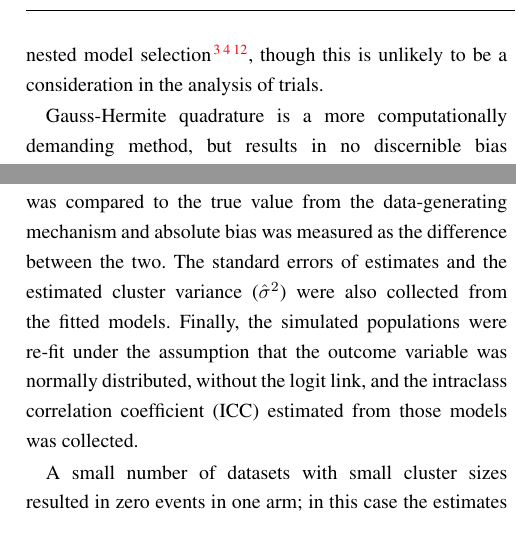
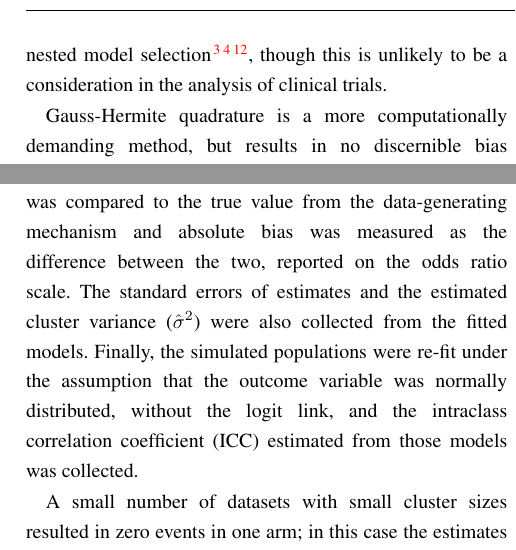
Before and after one commit to joshua-nugent/papers, a LaTeX document (PQL/main.tex): two parts of the columns of pages 2 and 3 of 6, joined at a grey line, cut so that both start at the same text. Compiled offline with pdfLaTeX.

Commit message:
minor language changes

```diff
--- a/PQL/main.tex
+++ b/PQL/main.tex
@@ -50,7 +50,7 @@ Generalized linear mixed models (GLMMs) are a commonly used method for analyzing
 
 The optimization problem of fitting a GLMM to data is a non-trivial task. Two common numerical methods for estimating the coefficients are \textit{penalized quasi-likelihood} (PQL) \cite{wolfinger_generalized_1993} and \textit{Gauss-Hermite quadrature} (GHQ). A third method, the Laplace approximation, is equivalent in this case to a special case of GHQ\cite{liu_note_1994}. Other methods, such as Newton quadrature, Monte Carlo integration, and Markov Chain Monte Carlo can be used as well \cite{zhang_fitting_2011}, but since popular statistical software packages use PQL and GHQ in their standard GLMM fitting algorithms, we will focus on those in this paper. The full mathematical details of these three main methods have been elaborated in other sources \cite{wolfinger_generalized_1993}\cite{pinheiro_efficient_2006}, and an overview of the technical aspects of GLMMs and the algorithms is given in the Supplemental Material.
 
-Penalized quasi-likelihood was popularized by Breslow and Clayton\cite{breslow_approximate_1993}, though similar methods were developed by others\cite{zeger_models_1988}\cite{engel_simple_1994} around the same time. Though it is computationally efficient, especially for models with many random effects, PQL can induce bias in certain cases, in particular when the response variable distribution is far from normal\cite{agresti_categorical_2013}\cite{rodriguez_assessment_1995}\cite{breslow_bias_1995}\cite{lin_bias_1996}. Additionally, PQL produces Wald-type test statistics, not true likelihoods, making it unsuitable for use in the likelihood ratio test (LRT). Thus, is cannot be used for LRT-based nested model selection\cite{zhang_fitting_2011}\cite{pinheiro_efficient_2006}\cite{ng_estimation_2006}, though this is unlikely to be a consideration in the analysis of trials.
+Penalized quasi-likelihood was popularized by Breslow and Clayton\cite{breslow_approximate_1993}, though similar methods were developed by others\cite{zeger_models_1988}\cite{engel_simple_1994} around the same time. Though it is computationally efficient, especially for models with many random effects, PQL can induce bias in certain cases, in particular when the response variable distribution is far from normal\cite{agresti_categorical_2013}\cite{rodriguez_assessment_1995}\cite{breslow_bias_1995}\cite{lin_bias_1996}. Additionally, PQL produces Wald-type test statistics, not true likelihoods, making it unsuitable for use in the likelihood ratio test (LRT). Thus, is cannot be used for LRT-based nested model selection\cite{zhang_fitting_2011}\cite{pinheiro_efficient_2006}\cite{ng_estimation_2006}, though this is unlikely to be a consideration in the analysis of clinical trials.
 
 Gauss-Hermite quadrature is a more computationally demanding method, but results in no discernible bias to coefficient estimates, and can produce true likelihood statistics for model comparison. The accuracy with which it computes the model fit is a function of how many \textit{quadrature points} are used. All else being equal, the computation time is roughly proportional to $(N_q)^u$, where $N_q$ is the number of quadrature points and $u$ is the number of random effects at all levels of the model \cite{statacorp_stata_2017}\cite{pinheiro_efficient_2006}. For a model with 4 random effects and 5 quadrature points, $(N_q)^u = 5^4 = 625$. Doubling the number of points to 10 changes that result to $10,000$, a factor of 16. For data sets with large numbers of random effects, this can limit the utility of GHQ.
 
@@ -103,7 +103,7 @@ The literature review identified 43 candidate articles. Among them, only 4 ident
 Parameters for the simulations were chosen after observing the common values in the literature review. The median number of clusters was 32, with the middle 50\% between 17 and 70. The number of observations per cluster showed more variability, with a median of 44 and the middle 50\% between 14 and 205.
 
 
-The distribution of $\hat{\beta}_1$ estimates from each method was compared to the true value from the data-generating mechanism and absolute bias was measured as the difference between the two. The standard errors of estimates and the estimated cluster variance ($\hat{\sigma}^2$) were also collected from the fitted models. Finally, the simulated populations were re-fit under the assumption that the outcome variable was normally distributed, without the logit link, and the intraclass correlation coefficient (ICC) estimated from those models was collected.
+The distribution of $\hat{\beta}_1$ estimates from each method was compared to the true value from the data-generating mechanism and absolute bias was measured as the difference between the two, reported on the odds ratio scale. The standard errors of estimates and the estimated cluster variance ($\hat{\sigma}^2$) were also collected from the fitted models. Finally, the simulated populations were re-fit under the assumption that the outcome variable was normally distributed, without the logit link, and the intraclass correlation coefficient (ICC) estimated from those models was collected.
 
 A small number of datasets with small cluster sizes resulted in zero events in one arm; in this case the estimates of $\beta_1$ will tend toward infinity, so these datasets were excluded from the analysis.
 
```
